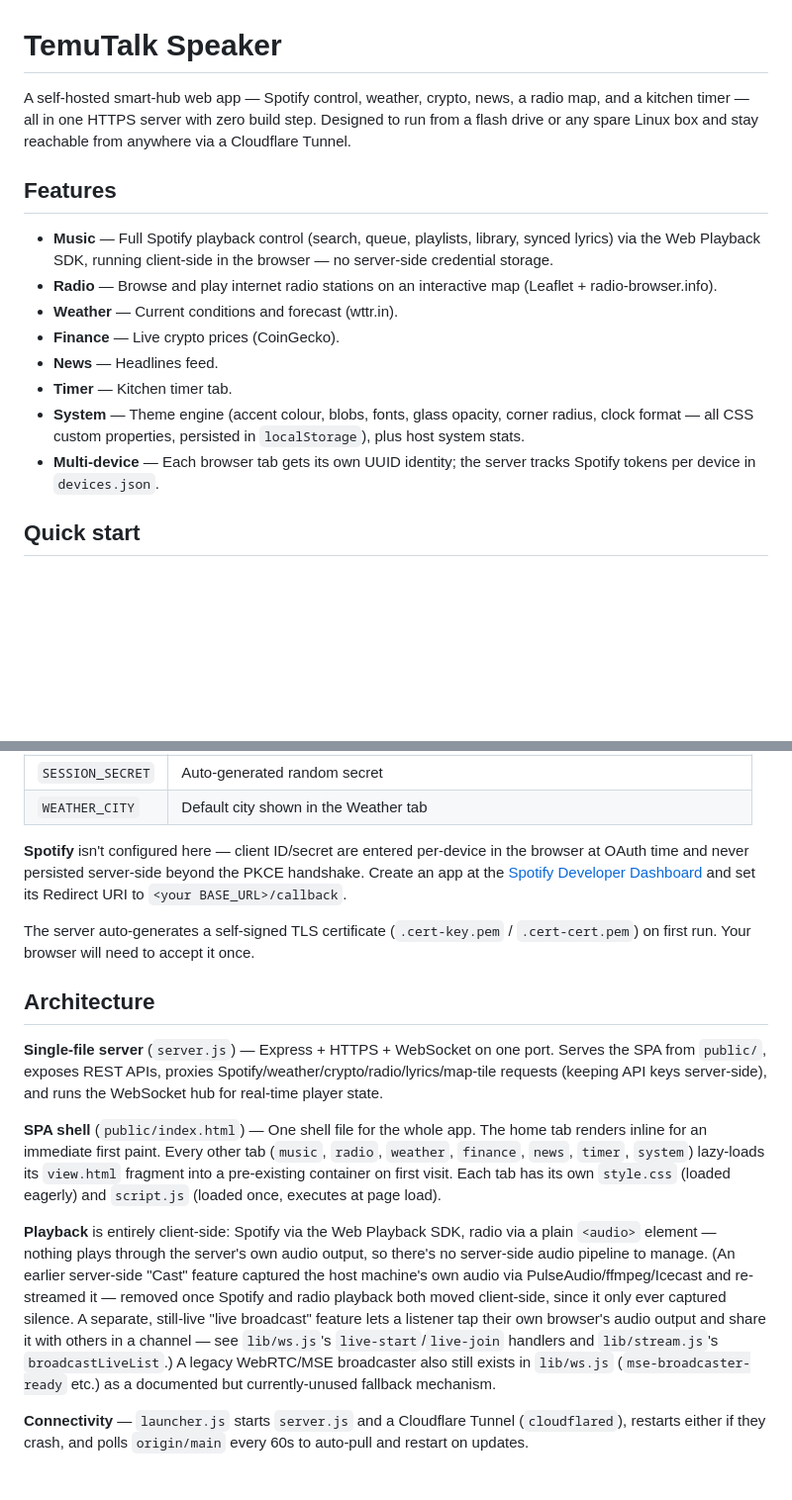
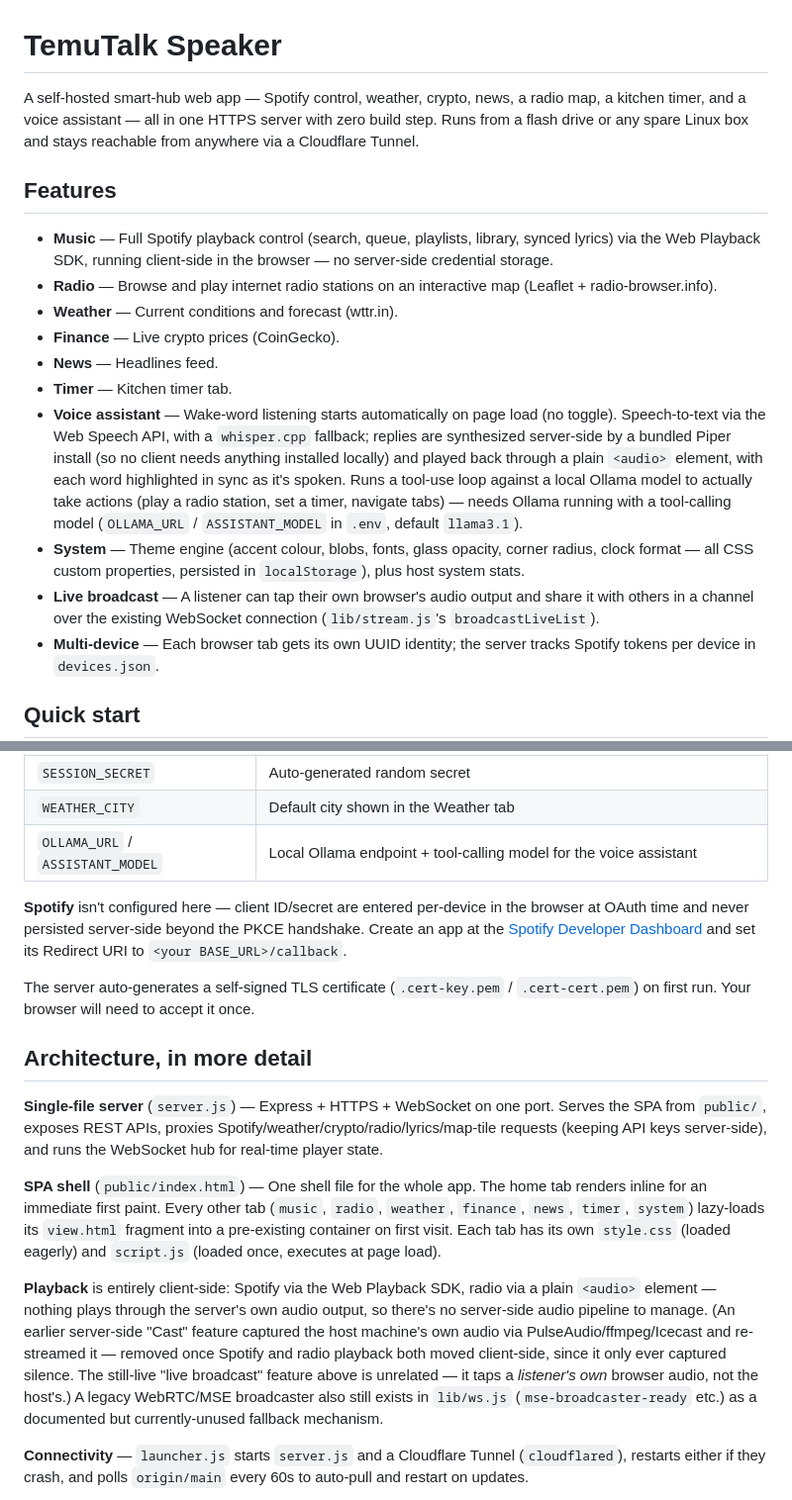
Before and after one commit to SumDumIdiut/temutalk, a Markdown page: README.md, 2 parts joined by grey strips. Shown at 99% size. Drawn GitHub-style; blank space fills up the shorter version.

Commit message:
Rewrite README

```diff
--- a/README.md
+++ b/README.md
@@ -1,6 +1,6 @@
 # TemuTalk Speaker
 
-A self-hosted smart-hub web app — Spotify control, weather, crypto, news, a radio map, and a kitchen timer — all in one HTTPS server with zero build step. Designed to run from a flash drive or any spare Linux box and stay reachable from anywhere via a Cloudflare Tunnel.
+A self-hosted smart-hub web app — Spotify control, weather, crypto, news, a radio map, a kitchen timer, and a voice assistant — all in one HTTPS server with zero build step. Runs from a flash drive or any spare Linux box and stays reachable from anywhere via a Cloudflare Tunnel.
 
 ## Features
 
@@ -10,7 +10,9 @@ A self-hosted smart-hub web app — Spotify control, weather, crypto, news, a ra
 - **Finance** — Live crypto prices (CoinGecko).
 - **News** — Headlines feed.
 - **Timer** — Kitchen timer tab.
+- **Voice assistant** — Wake-word listening starts automatically on page load (no toggle). Speech-to-text via the Web Speech API, with a `whisper.cpp` fallback; replies are synthesized server-side by a bundled Piper install (so no client needs anything installed locally) and played back through a plain `<audio>` element, with each word highlighted in sync as it's spoken. Runs a tool-use loop against a local Ollama model to actually take actions (play a radio station, set a timer, navigate tabs) — needs Ollama running with a tool-calling model (`OLLAMA_URL` / `ASSISTANT_MODEL` in `.env`, default `llama3.1`).
 - **System** — Theme engine (accent colour, blobs, fonts, glass opacity, corner radius, clock format — all CSS custom properties, persisted in `localStorage`), plus host system stats.
+- **Live broadcast** — A listener can tap their own browser's audio output and share it with others in a channel over the existing WebSocket connection (`lib/stream.js`'s `broadcastLiveList`).
 - **Multi-device** — Each browser tab gets its own UUID identity; the server tracks Spotify tokens per device in `devices.json`.
 
 ## Quick start
@@ -69,18 +71,19 @@ cp .env.example .env
 | `BASE_URL` | Public base URL, used for Spotify's redirect URI (default `https://codecade.co.za`) |
 | `SESSION_SECRET` | Auto-generated random secret |
 | `WEATHER_CITY` | Default city shown in the Weather tab |
+| `OLLAMA_URL` / `ASSISTANT_MODEL` | Local Ollama endpoint + tool-calling model for the voice assistant |
 
 **Spotify** isn't configured here — client ID/secret are entered per-device in the browser at OAuth time and never persisted server-side beyond the PKCE handshake. Create an app at the [Spotify Developer Dashboard](https://developer.spotify.com/dashboard) and set its Redirect URI to `<your BASE_URL>/callback`.
 
 The server auto-generates a self-signed TLS certificate (`.cert-key.pem` / `.cert-cert.pem`) on first run. Your browser will need to accept it once.
 
-## Architecture
+## Architecture, in more detail
 
 **Single-file server** (`server.js`) — Express + HTTPS + WebSocket on one port. Serves the SPA from `public/`, exposes REST APIs, proxies Spotify/weather/crypto/radio/lyrics/map-tile requests (keeping API keys server-side), and runs the WebSocket hub for real-time player state.
 
 **SPA shell** (`public/index.html`) — One shell file for the whole app. The home tab renders inline for an immediate first paint. Every other tab (`music`, `radio`, `weather`, `finance`, `news`, `timer`, `system`) lazy-loads its `view.html` fragment into a pre-existing container on first visit. Each tab has its own `style.css` (loaded eagerly) and `script.js` (loaded once, executes at page load).
 
-**Playback** is entirely client-side: Spotify via the Web Playback SDK, radio via a plain `<audio>` element — nothing plays through the server's own audio output, so there's no server-side audio pipeline to manage. (An earlier server-side "Cast" feature captured the host machine's own audio via PulseAudio/ffmpeg/Icecast and re-streamed it — removed once Spotify and radio playback both moved client-side, since it only ever captured silence. A separate, still-live "live broadcast" feature lets a listener tap their own browser's audio output and share it with others in a channel — see `lib/ws.js`'s `live-start`/`live-join` handlers and `lib/stream.js`'s `broadcastLiveList`.) A legacy WebRTC/MSE broadcaster also still exists in `lib/ws.js` (`mse-broadcaster-ready` etc.) as a documented but currently-unused fallback mechanism.
+**Playback** is entirely client-side: Spotify via the Web Playback SDK, radio via a plain `<audio>` element — nothing plays through the server's own audio output, so there's no server-side audio pipeline to manage. (An earlier server-side "Cast" feature captured the host machine's own audio via PulseAudio/ffmpeg/Icecast and re-streamed it — removed once Spotify and radio playback both moved client-side, since it only ever captured silence. The still-live "live broadcast" feature above is unrelated — it taps a *listener's own* browser audio, not the host's.) A legacy WebRTC/MSE broadcaster also still exists in `lib/ws.js` (`mse-broadcaster-ready` etc.) as a documented but currently-unused fallback mechanism.
 
 **Connectivity** — `launcher.js` starts `server.js` and a Cloudflare Tunnel (`cloudflared`), restarts either if they crash, and polls `origin/main` every 60s to auto-pull and restart on updates.
 
```
Also changed, not shown: other parts of README.md (+7 -0 lines).
